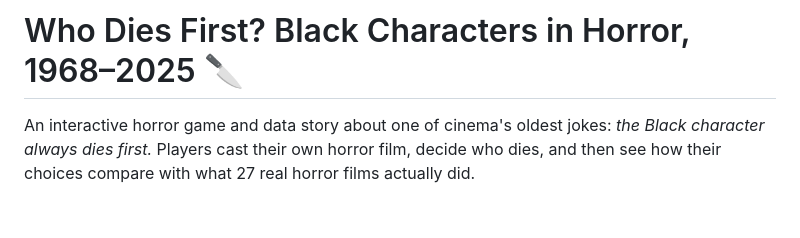
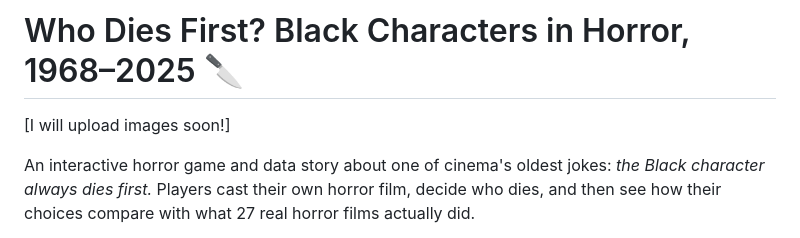
Before and after one commit to georgiajayy/black-horror-1968-2025, a Markdown page: README.md, the part around the change. GitHub-like rendering; blank space fills up the shorter version.

```diff
--- a/README.md
+++ b/README.md
@@ -1,4 +1,6 @@
 # Who Dies First? Black Characters in Horror, 1968–2025 🔪
+
+[I will upload images soon!]
 
 An interactive horror game and data story about one of cinema's oldest jokes: *the Black character always dies first.* Players cast their own horror film, decide who dies, and then see how their choices compare with what 27 real horror films actually did.
 
```
